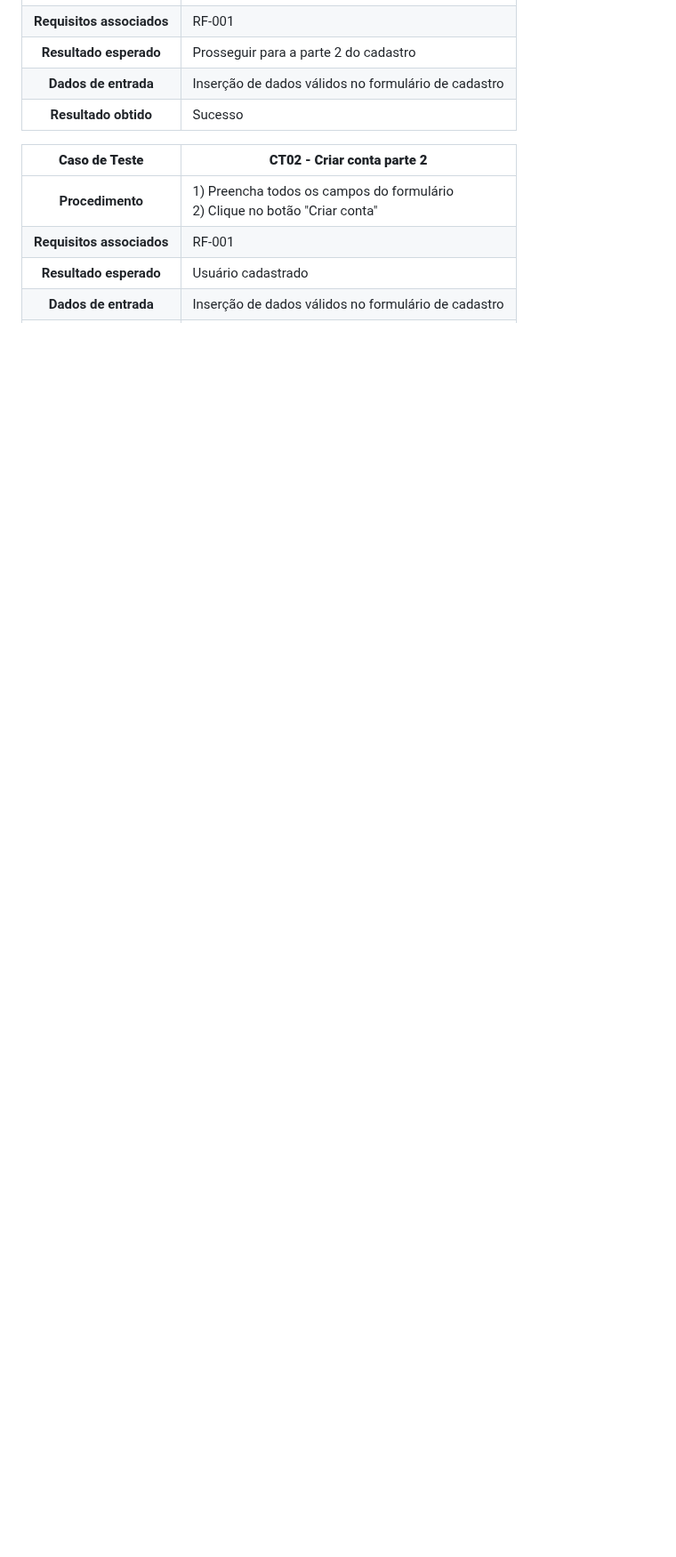
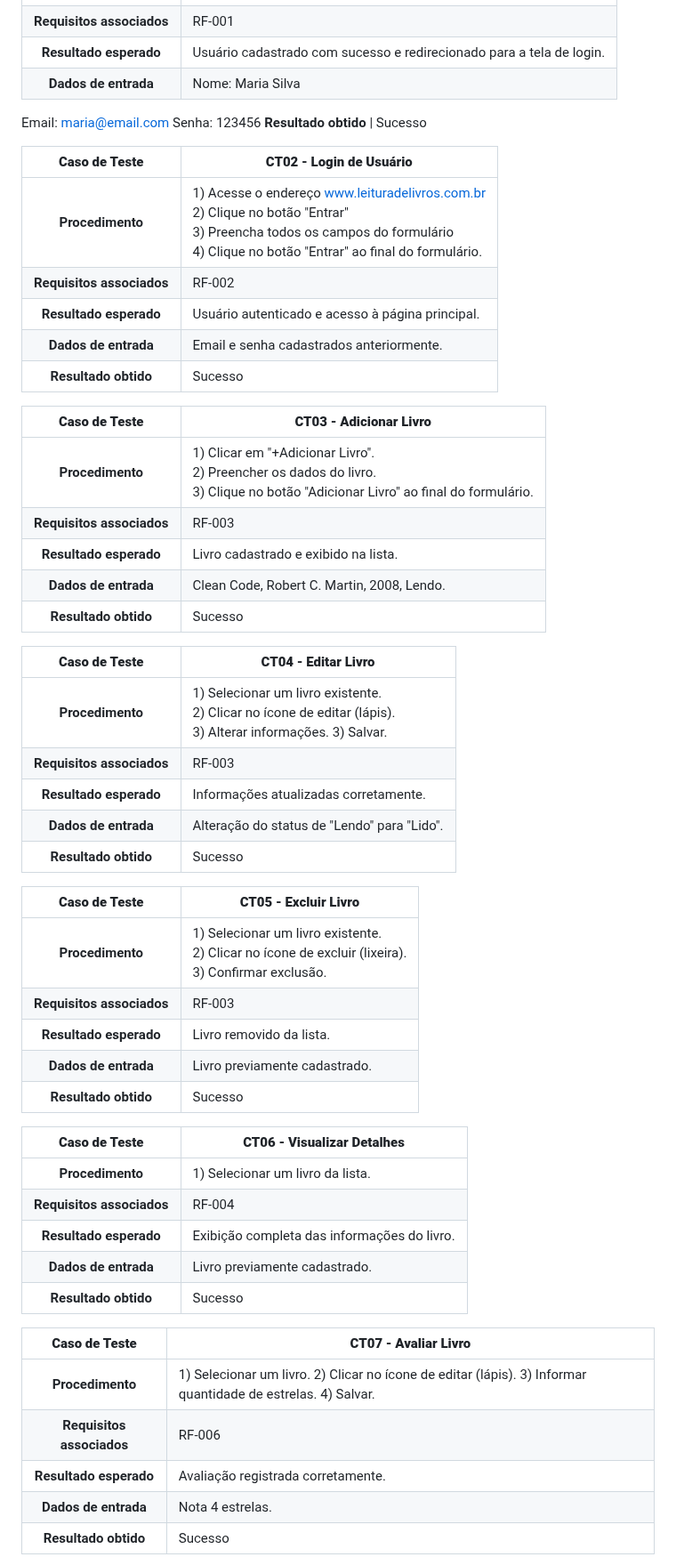
Before and after one commit to ICEI-PUC-Minas-PMV-SI/pmv-si-2026-1-pe1-t3-leitura-de-livros-4, a Markdown page: docs/tests.md, the part around one of its changes. Shown at 89% size. Drawn GitHub-style; blank space fills up the shorter version.

```diff
--- a/docs/tests.md
+++ b/docs/tests.md
@@ -31,11 +8,55 @@ Preencha a tabela com o plano dos testes. Para cada Caso de Teste (CT), associe
 **Requisitos associados** | RF-001
-**Resultado esperado** | Prosseguir para a parte 2 do cadastro
-**Dados de entrada** | Inserção de dados válidos no formulário de cadastro
+**Resultado esperado** | Usuário cadastrado com sucesso e redirecionado para a tela de login.
+**Dados de entrada** | Nome: Maria Silva
+Email: maria@email.com
+Senha: 123456
 **Resultado obtido** | Sucesso
 
-**Caso de Teste** | **CT02 - Criar conta parte 2**
+**Caso de Teste** | **CT02 - Login de Usuário**
  :--------------: | ------------
-**Procedimento**  | 1) Preencha todos os campos do formulário <br> 2) Clique no botão "Criar conta" <br>
-**Requisitos associados** | RF-001
-**Resultado esperado** | Usuário cadastrado
-**Dados de entrada** | Inserção de dados válidos no formulário de cadastro
+**Procedimento**  | 1) Acesse o endereço [www.leituradelivros.com.br](https://icei-puc-minas-pmv-si.github.io/pmv-si-2026-1-pe1-t3-leitura-de-livros-4/src/login/login.html) <br> 2) Clique no botão "Entrar" <br> 3) Preencha todos os campos do formulário <br> 4) Clique no botão "Entrar" ao final do formulário.
+**Requisitos associados** | RF-002
+**Resultado esperado** | Usuário autenticado e acesso à página principal.
+**Dados de entrada** | Email e senha cadastrados anteriormente.
+**Resultado obtido** | Sucesso
+
+**Caso de Teste** | **CT03 - Adicionar Livro**
+ :--------------: | ------------
+**Procedimento**  | 1) Clicar em "+Adicionar Livro". <br> 2) Preencher os dados do livro. <br> 3) Clique no botão "Adicionar Livro" ao final do formulário.
+**Requisitos associados** | RF-003
+**Resultado esperado** | Livro cadastrado e exibido na lista.
+**Dados de entrada** | Clean Code, Robert C. Martin, 2008, Lendo.
+**Resultado obtido** | Sucesso
+
+**Caso de Teste** | **CT04 - Editar Livro**
+ :--------------: | ------------
+**Procedimento**  | 1) Selecionar um livro existente. <br> 2) Clicar no ícone de editar (lápis). <br> 3) Alterar informações. 3) Salvar.
+**Requisitos associados** | RF-003
+**Resultado esperado** | Informações atualizadas corretamente.
+**Dados de entrada** | Alteração do status de "Lendo" para "Lido".
+**Resultado obtido** | Sucesso
+
+**Caso de Teste** | **CT05 - Excluir Livro**
+ :--------------: | ------------
+**Procedimento**  | 1) Selecionar um livro existente. <br> 2) Clicar no ícone de excluir (lixeira). <br> 3) Confirmar exclusão.
+**Requisitos associados** | RF-003
+**Resultado esperado** | Livro removido da lista.
+**Dados de entrada** | Livro previamente cadastrado.
+**Resultado obtido** | Sucesso
+
+**Caso de Teste** | **CT06 - Visualizar Detalhes**
+ :--------------: | ------------
+**Procedimento**  | 1) Selecionar um livro da lista.
+**Requisitos associados** | RF-004
+**Resultado esperado** | Exibição completa das informações do livro.
+**Dados de entrada** | Livro previamente cadastrado.
+**Resultado obtido** | Sucesso
+
+**Caso de Teste** | **CT07 - Avaliar Livro**
+ :--------------: | ------------
+**Procedimento**  | 1) Selecionar um livro. 2) Clicar no ícone de editar (lápis). 3) Informar quantidade de estrelas. 4) Salvar.
+**Requisitos associados** | RF-006
+**Resultado esperado** | Avaliação registrada corretamente.
+**Dados de entrada** | Nota 4 estrelas.
+**Resultado obtido** | Sucesso
+
```
Also changed, not shown: other parts of docs/tests.md (+124 -83 lines).
